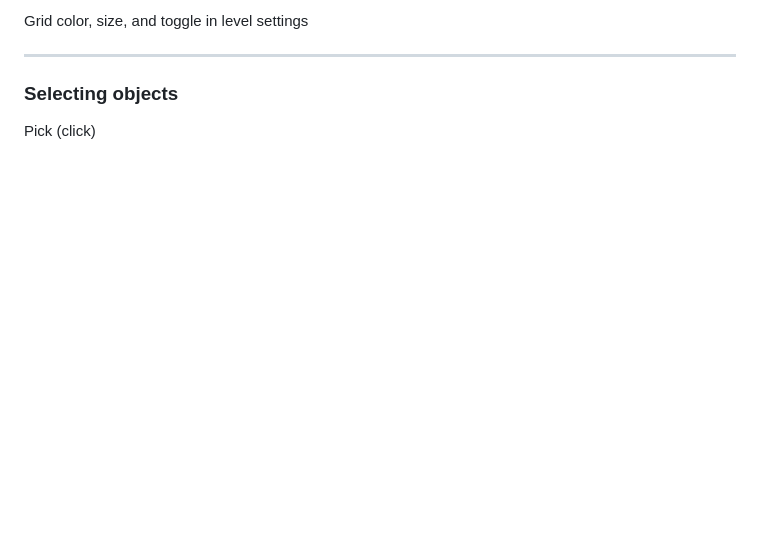
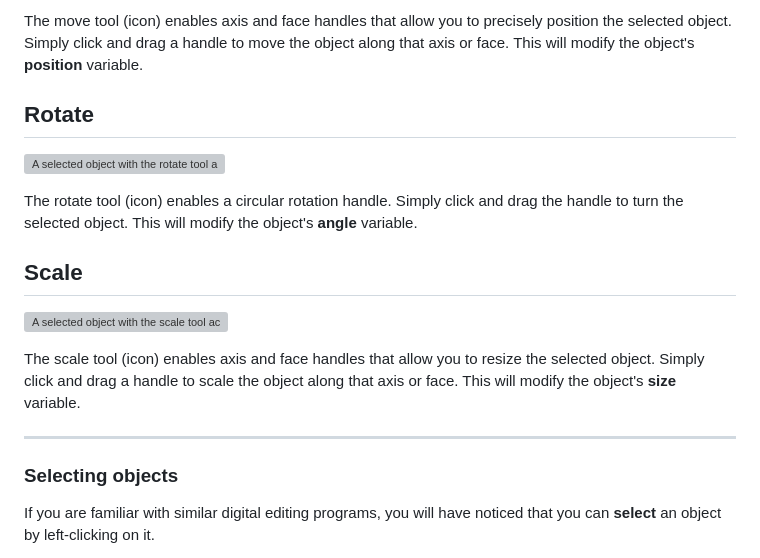
Before and after one commit to quewon/utrs-manual, a Markdown page: content/content.md, the part around one of its changes. Rendered like a GitHub page; blank space fills up the shorter version; grey boxes are pictures that could not be loaded.

```diff
--- a/content/content.md
+++ b/content/content.md
@@ -114,9 +112,21 @@ Toggle Grid Snapping button in toolbar
 
-Grid color, size, and toggle in level settings
+The move tool (icon) enables axis and face handles that allow you to precisely position the selected object. Simply click and drag a handle to move the object along that axis or face. This will modify the object's **position** variable.
+
+## Rotate
+
+![A selected object with the rotate tool active.]()
+
+The rotate tool (icon) enables a circular rotation handle. Simply click and drag the handle to turn the selected object. This will modify the object's **angle** variable.
+
+## Scale
+
+![A selected object with the scale tool active.]()
+
+The scale tool (icon) enables axis and face handles that allow you to resize the selected object. Simply click and drag a handle to scale the object along that axis or face. This will modify the object's **size** variable.
 
 ---
 
 ### Selecting objects
 
-Pick (click)
+If you are familiar with similar digital editing programs, you will have noticed that you can **select** an object by left-clicking on it.
 
```
Also changed, not shown: other parts of content/content.md (+82 -58 lines).
